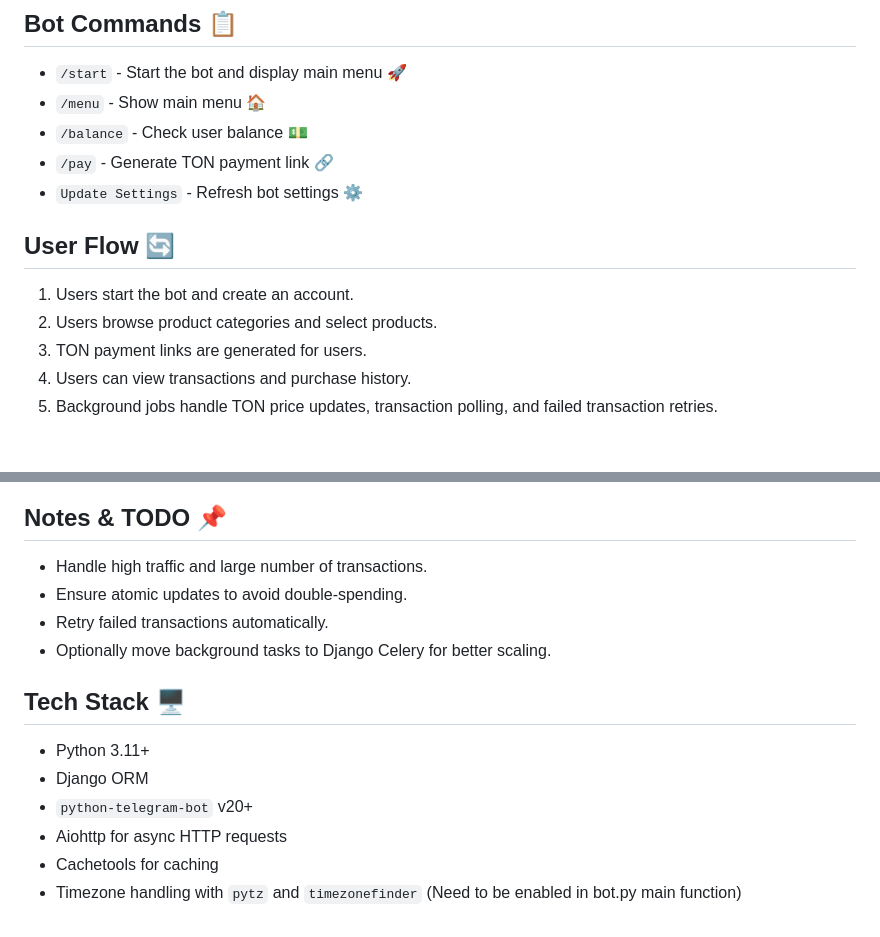
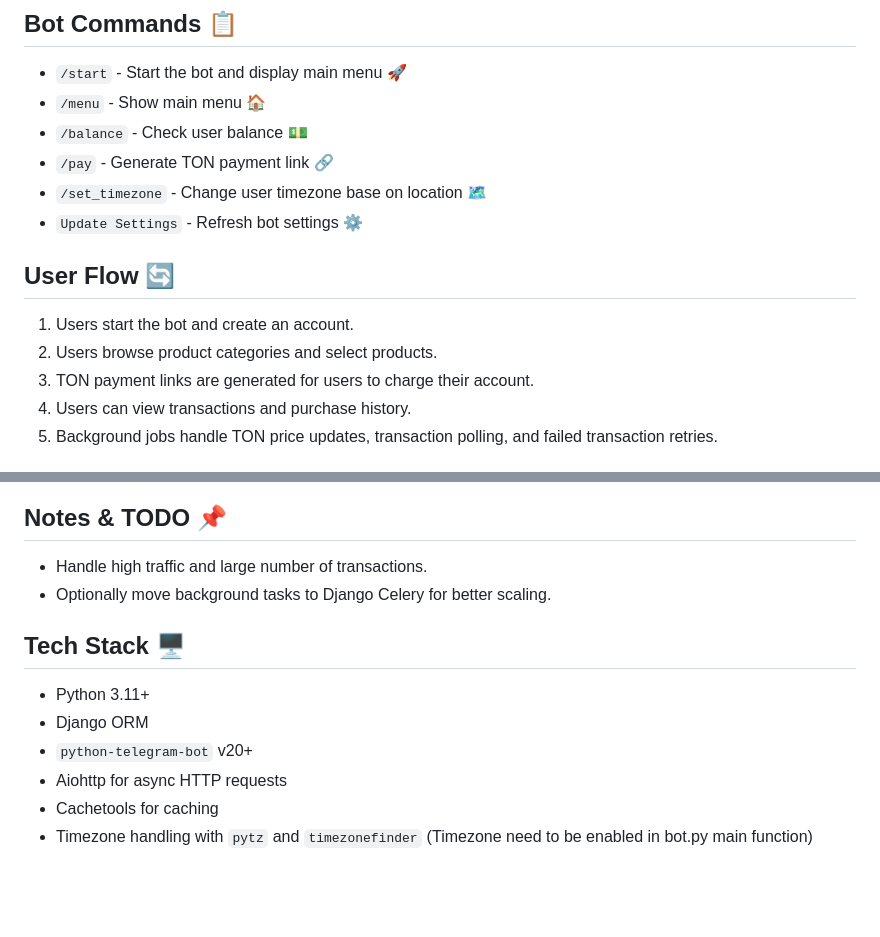
Before and after one commit to RezaTaheri01/telegram-store-bot, a Markdown page: README.md, 2 parts joined by grey strips. Drawn GitHub-style; blank space fills up the shorter version.

```diff
--- a/README.md
+++ b/README.md
@@ -87,13 +121,14 @@ python bot.py
 * `/menu` - Show main menu 🏠
 * `/balance` - Check user balance 💵
 * `/pay` - Generate TON payment link 🔗
+* `/set_timezone` -  Change user timezone base on location 🗺️
 * `Update Settings` - Refresh bot settings ⚙️
 
 ## User Flow 🔄
 
 1. Users start the bot and create an account.
 2. Users browse product categories and select products.
-3. TON payment links are generated for users.
+3. TON payment links are generated for users to charge their account.
 4. Users can view transactions and purchase history.
 5. Background jobs handle TON price updates, transaction polling, and failed transaction retries.
 
@@ -112,8 +147,6 @@ python bot.py
 ## Notes & TODO 📌
 
 * Handle high traffic and large number of transactions.
-* Ensure atomic updates to avoid double-spending.
-* Retry failed transactions automatically.
 * Optionally move background tasks to Django Celery for better scaling.
 
 ## Tech Stack 🖥️
@@ -123,4 +156,4 @@ python bot.py
 * `python-telegram-bot` v20+
 * Aiohttp for async HTTP requests
 * Cachetools for caching
-* Timezone handling with `pytz` and `timezonefinder` (Need to be enabled in bot.py main function)
+* Timezone handling with `pytz` and `timezonefinder` (Timezone need to be enabled in bot.py main function)
```
Also changed, not shown: other parts of README.md (+42 -8 lines).
